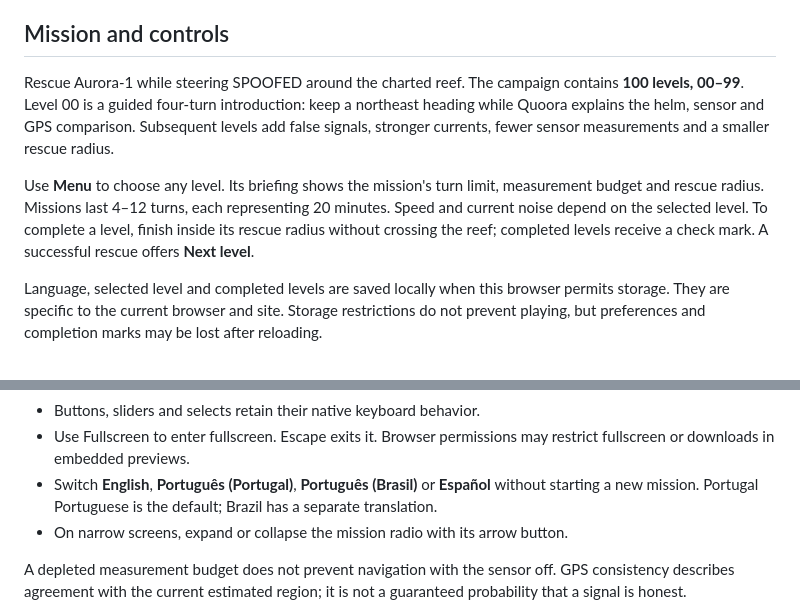
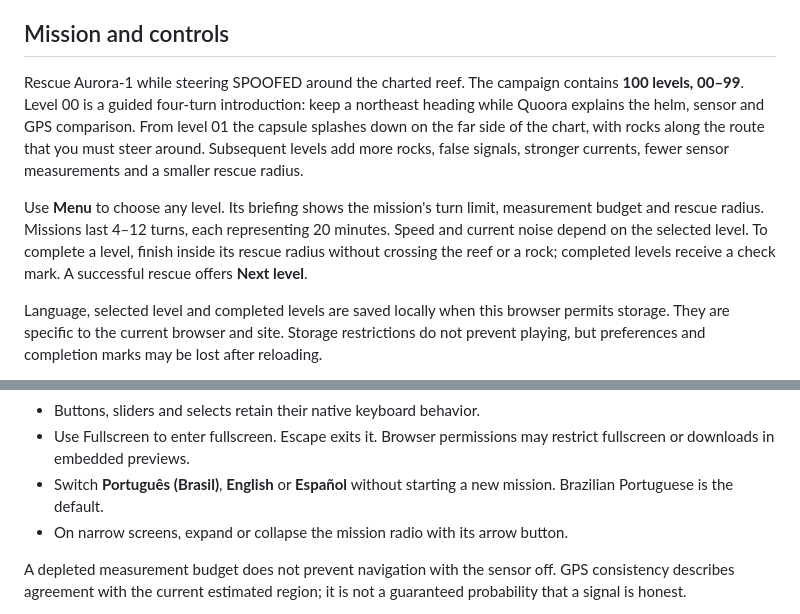
Before and after one commit to SouBeatrizKaroline/QollabQuantumHackathon_GhostRoute, a Markdown page: docs/game-guide.md, 2 parts joined by grey strips. Rendered like a GitHub page.

```diff
--- a/docs/game-guide.md
+++ b/docs/game-guide.md
@@ -4,9 +4,9 @@ Open [../public/index.html](../public/index.html), keeping the assets folder in
 
 ## Mission and controls
 
-Rescue Aurora-1 while steering SPOOFED around the charted reef. The campaign contains **100 levels, 00–99**. Level 00 is a guided four-turn introduction: keep a northeast heading while Quoora explains the helm, sensor and GPS comparison. Subsequent levels add false signals, stronger currents, fewer sensor measurements and a smaller rescue radius.
+Rescue Aurora-1 while steering SPOOFED around the charted reef. The campaign contains **100 levels, 00–99**. Level 00 is a guided four-turn introduction: keep a northeast heading while Quoora explains the helm, sensor and GPS comparison. From level 01 the capsule splashes down on the far side of the chart, with rocks along the route that you must steer around. Subsequent levels add more rocks, false signals, stronger currents, fewer sensor measurements and a smaller rescue radius.
 
-Use **Menu** to choose any level. Its briefing shows the mission's turn limit, measurement budget and rescue radius. Missions last 4–12 turns, each representing 20 minutes. Speed and current noise depend on the selected level. To complete a level, finish inside its rescue radius without crossing the reef; completed levels receive a check mark. A successful rescue offers **Next level**.
+Use **Menu** to choose any level. Its briefing shows the mission's turn limit, measurement budget and rescue radius. Missions last 4–12 turns, each representing 20 minutes. Speed and current noise depend on the selected level. To complete a level, finish inside its rescue radius without crossing the reef or a rock; completed levels receive a check mark. A successful rescue offers **Next level**.
 
 Language, selected level and completed levels are saved locally when this browser permits storage. They are specific to the current browser and site. Storage restrictions do not prevent playing, but preferences and completion marks may be lost after reloading.
 
@@ -17,7 +17,7 @@ Language, selected level and completed levels are saved locally when this browse
 - On the map, Enter or Space advances; Left/Right adjusts heading by 5°; D toggles the labeled true-position debug view; R restarts. Escape opens or closes the mission menu.
 - Buttons, sliders and selects retain their native keyboard behavior.
 - Use Fullscreen to enter fullscreen. Escape exits it. Browser permissions may restrict fullscreen or downloads in embedded previews.
-- Switch **English**, **Português (Portugal)**, **Português (Brasil)** or **Español** without starting a new mission. Portugal Portuguese is the default; Brazil has a separate translation.
+- Switch **Português (Brasil)**, **English** or **Español** without starting a new mission. Brazilian Portuguese is the default.
 - On narrow screens, expand or collapse the mission radio with its arrow button.
 
 A depleted measurement budget does not prevent navigation with the sensor off. GPS consistency describes agreement with the current estimated region; it is not a guaranteed probability that a signal is honest.
```
Also changed, not shown: README.md (+7 -6 lines), docs/project-page.md (+1 -1 lines), docs/ghost-route-preview.jpg, 14 other files.
